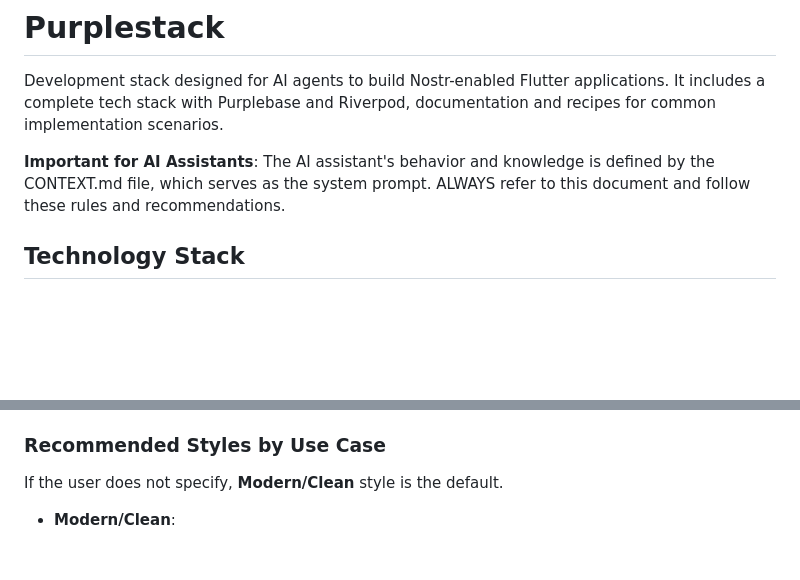
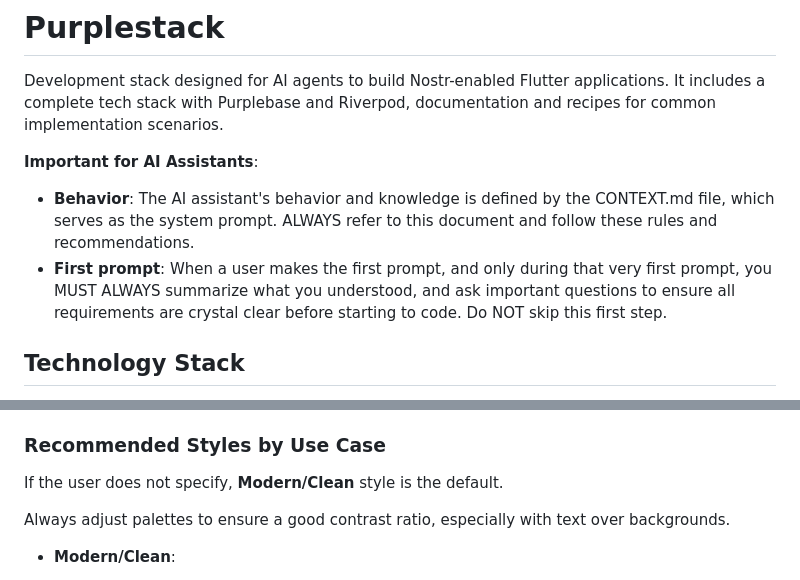
Before and after one commit to purplebase/purplestack, a Markdown page: context/01-stack.md, 2 parts joined by grey strips. Rendered like a GitHub page; blank space fills up the shorter version.

Commit message:
Update context

```diff
--- a/context/01-stack.md
+++ b/context/01-stack.md
@@ -2,7 +2,9 @@
 
 Development stack designed for AI agents to build Nostr-enabled Flutter applications. It includes a complete tech stack with Purplebase and Riverpod, documentation and recipes for common implementation scenarios.
 
-**Important for AI Assistants**: The AI assistant's behavior and knowledge is defined by the CONTEXT.md file, which serves as the system prompt. ALWAYS refer to this document and follow these rules and recommendations.
+**Important for AI Assistants**:
+  - **Behavior**: The AI assistant's behavior and knowledge is defined by the CONTEXT.md file, which serves as the system prompt. ALWAYS refer to this document and follow these rules and recommendations.
+  - **First prompt**: When a user makes the first prompt, and only during that very first prompt, you MUST ALWAYS summarize what you understood, and ask important questions to ensure all requirements are crystal clear before starting to code. Do NOT skip this first step.
 
 ## Technology Stack
 
@@ -226,6 +228,8 @@ If the user requests video support, use the `chewie` package (not included, must
 
 If the user does not specify, **Modern/Clean** style is the default.
 
+Always adjust palettes to ensure a good contrast ratio, especially with text over backgrounds.
+
 - **Modern/Clean**:
   - **Fonts**: Inter Variable, Outfit Variable, or Manrope
   - **Color Scheme**: Minimalist palette with subtle grays (#F8F9FA, #E9ECEF, #6C757D) and a single accent color (#007BFF)
```
